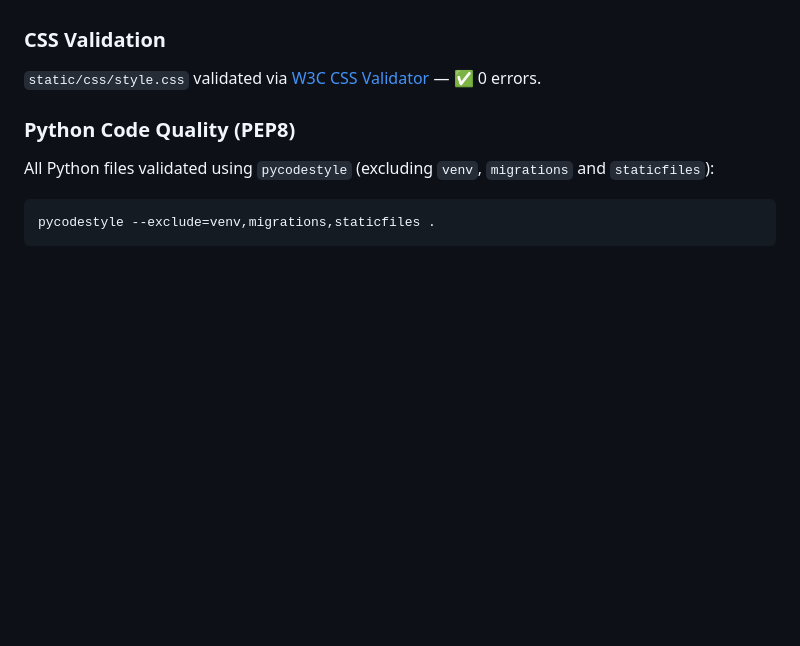
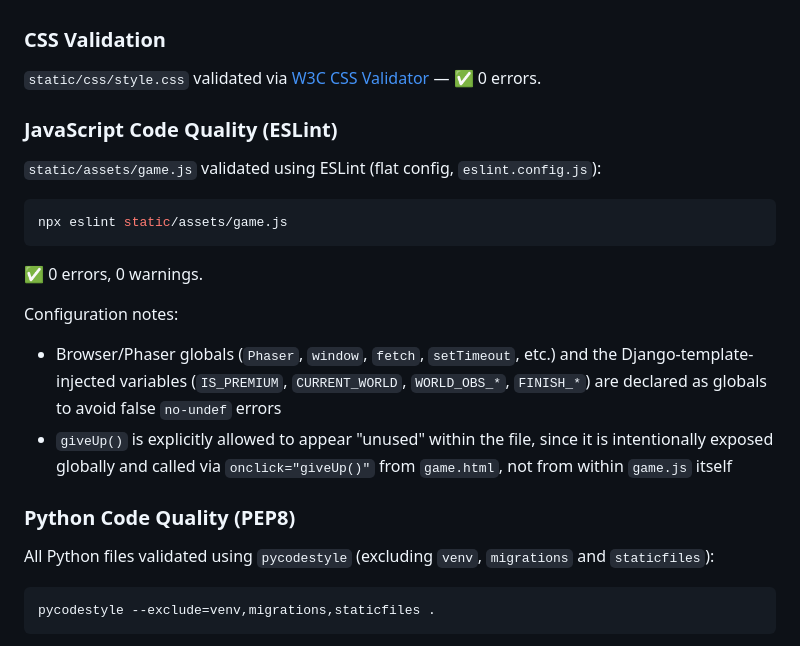
Before and after one commit to DonMarcao/RunDev, a Markdown page: TESTING.md, the part around the change. Rendered like a GitHub page; blank space fills up the shorter version.

````diff
--- a/TESTING.md
+++ b/TESTING.md
@@ -140,6 +140,20 @@ Issues found and fixed during validation:
 
 `static/css/style.css` validated via [W3C CSS Validator](https://jigsaw.w3.org/css-validator/) — ✅ 0 errors.
 
+### JavaScript Code Quality (ESLint)
+
+`static/assets/game.js` validated using ESLint (flat config, `eslint.config.js`):
+
+```bash
+npx eslint static/assets/game.js
+```
+
+✅ 0 errors, 0 warnings.
+
+Configuration notes:
+- Browser/Phaser globals (`Phaser`, `window`, `fetch`, `setTimeout`, etc.) and the Django-template-injected variables (`IS_PREMIUM`, `CURRENT_WORLD`, `WORLD_OBS_*`, `FINISH_*`) are declared as globals to avoid false `no-undef` errors
+- `giveUp()` is explicitly allowed to appear "unused" within the file, since it is intentionally exposed globally and called via `onclick="giveUp()"` from `game.html`, not from within `game.js` itself
+
 ### Python Code Quality (PEP8)
 
 All Python files validated using `pycodestyle` (excluding `venv`, `migrations` and `staticfiles`):
````
Also changed, not shown: README.md (+13 -0 lines).
